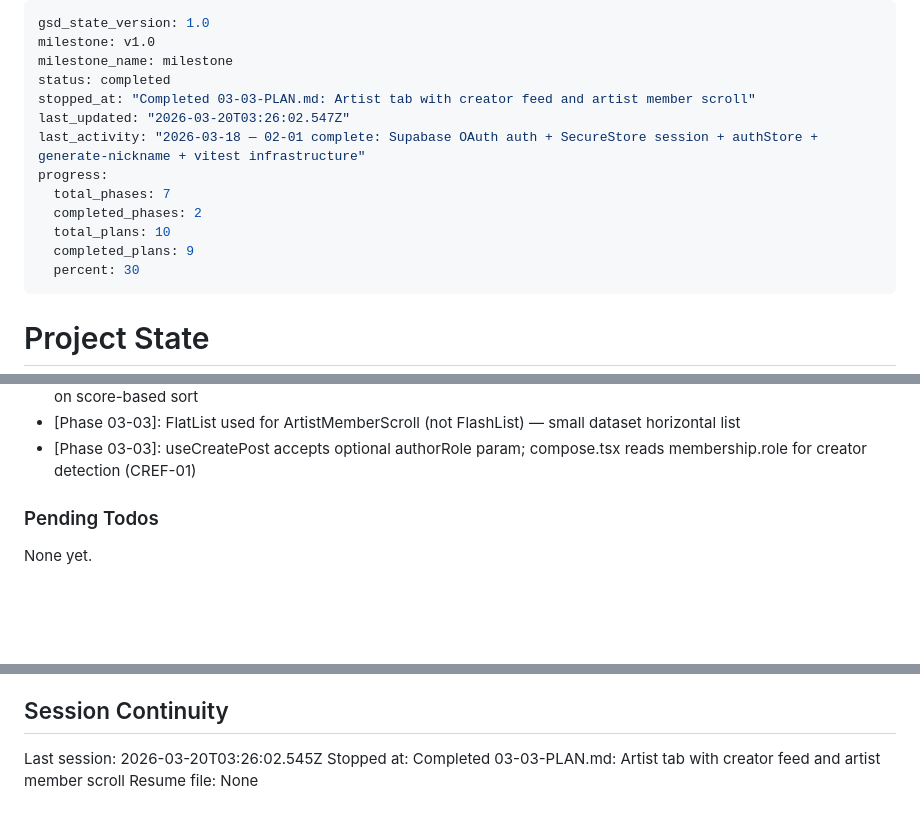
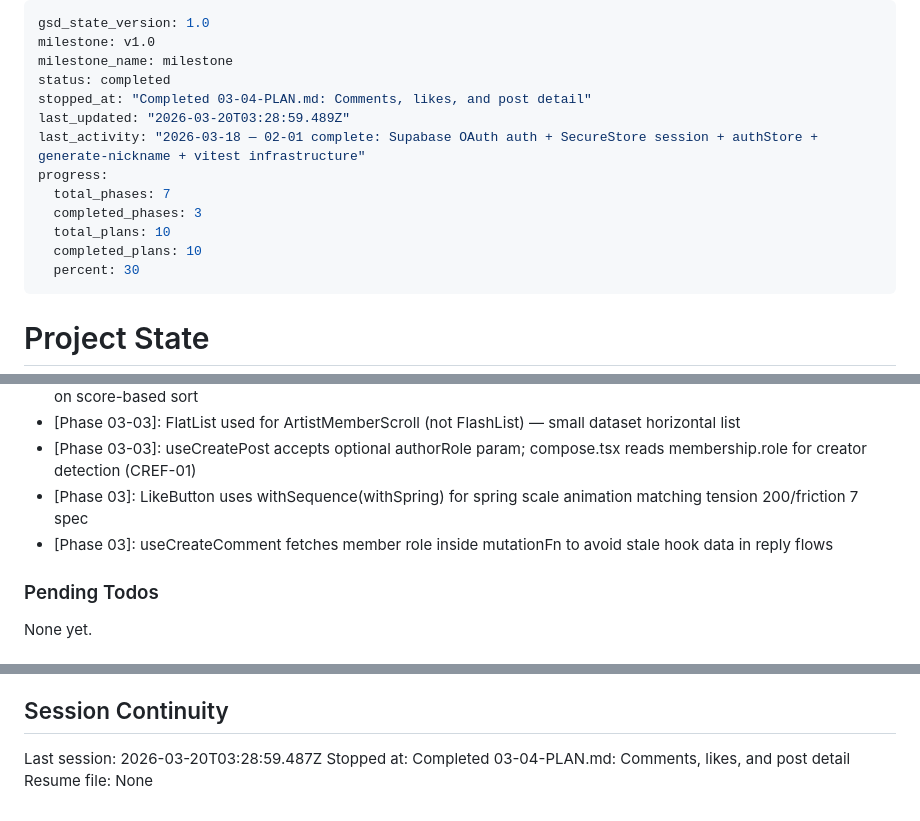
Before and after one commit to sangwopark19/wecord, a Markdown page: .planning/STATE.md, 3 parts joined by grey strips. Rendered like a GitHub page; blank space fills up the shorter version.

Commit message:
docs(03-04): complete comments and likes plan

```diff
--- a/.planning/STATE.md
+++ b/.planning/STATE.md
@@ -3,14 +3,14 @@ gsd_state_version: 1.0
 milestone: v1.0
 milestone_name: milestone
 status: completed
-stopped_at: "Completed 03-03-PLAN.md: Artist tab with creator feed and artist member scroll"
-last_updated: "2026-03-20T03:26:02.547Z"
+stopped_at: "Completed 03-04-PLAN.md: Comments, likes, and post detail"
+last_updated: "2026-03-20T03:28:59.489Z"
 last_activity: "2026-03-18 — 02-01 complete: Supabase OAuth auth + SecureStore session + authStore + generate-nickname + vitest infrastructure"
 progress:
   total_phases: 7
-  completed_phases: 2
+  completed_phases: 3
   total_plans: 10
-  completed_plans: 9
+  completed_plans: 10
   percent: 30
 ---
 
@@ -93,6 +94,8 @@ Recent decisions affecting current work:
 - [Phase 03-02]: (03-02): Popular sort uses offset pagination capped at 3 pages (45 posts) — avoids unbounded scroll on score-based sort
 - [Phase 03-03]: FlatList used for ArtistMemberScroll (not FlashList) — small dataset horizontal list
 - [Phase 03-03]: useCreatePost accepts optional authorRole param; compose.tsx reads membership.role for creator detection (CREF-01)
+- [Phase 03]: LikeButton uses withSequence(withSpring) for spring scale animation matching tension 200/friction 7 spec
+- [Phase 03]: useCreateComment fetches member role inside mutationFn to avoid stale hook data in reply flows
 
 ### Pending Todos
 
@@ -109,6 +112,6 @@ None yet.
 
 ## Session Continuity
 
-Last session: 2026-03-20T03:26:02.545Z
-Stopped at: Completed 03-03-PLAN.md: Artist tab with creator feed and artist member scroll
+Last session: 2026-03-20T03:28:59.487Z
+Stopped at: Completed 03-04-PLAN.md: Comments, likes, and post detail
 Resume file: None
```
Also changed, not shown: other parts of .planning/STATE.md (+1 -0 lines), .planning/ROADMAP.md (+3 -3 lines), 1 other file.
